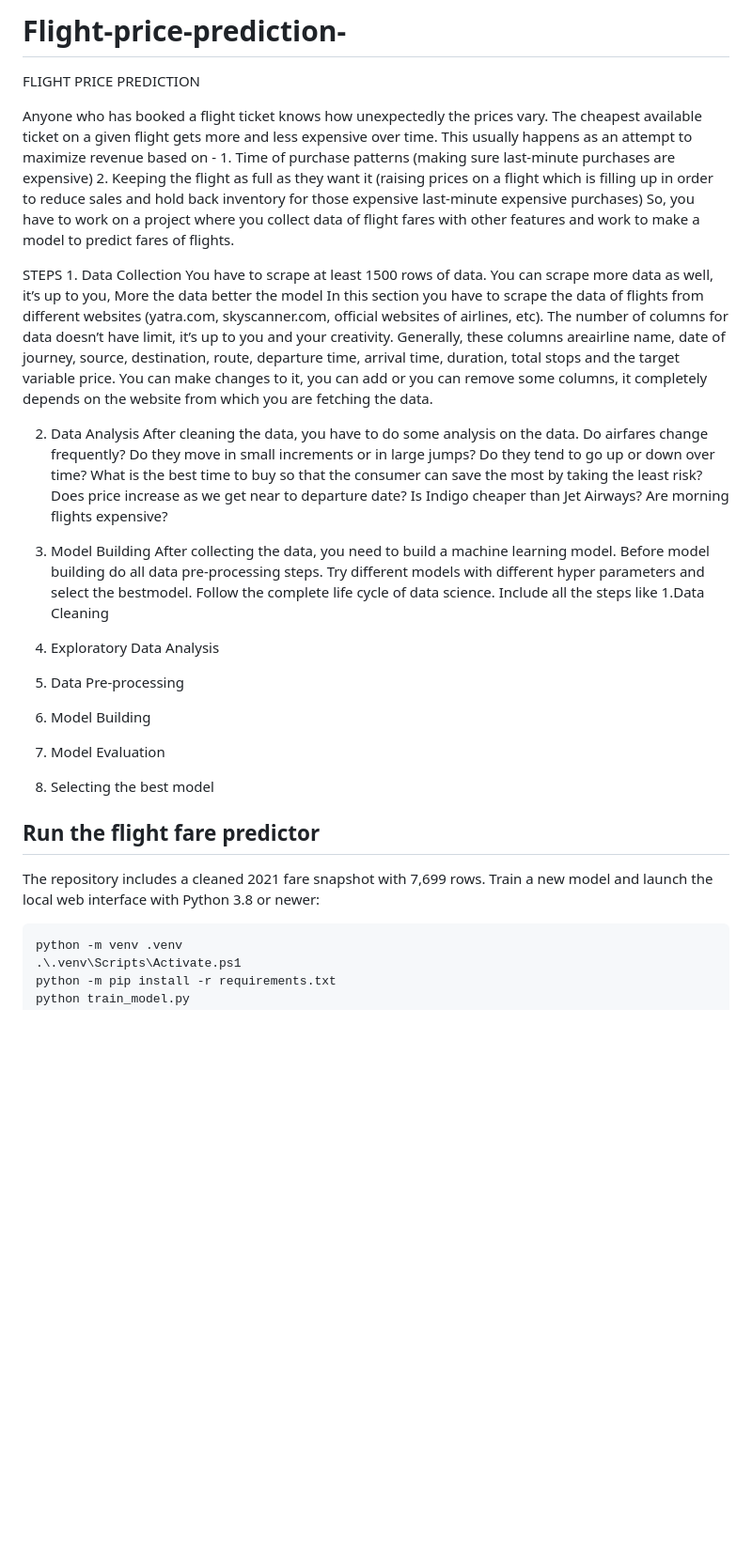
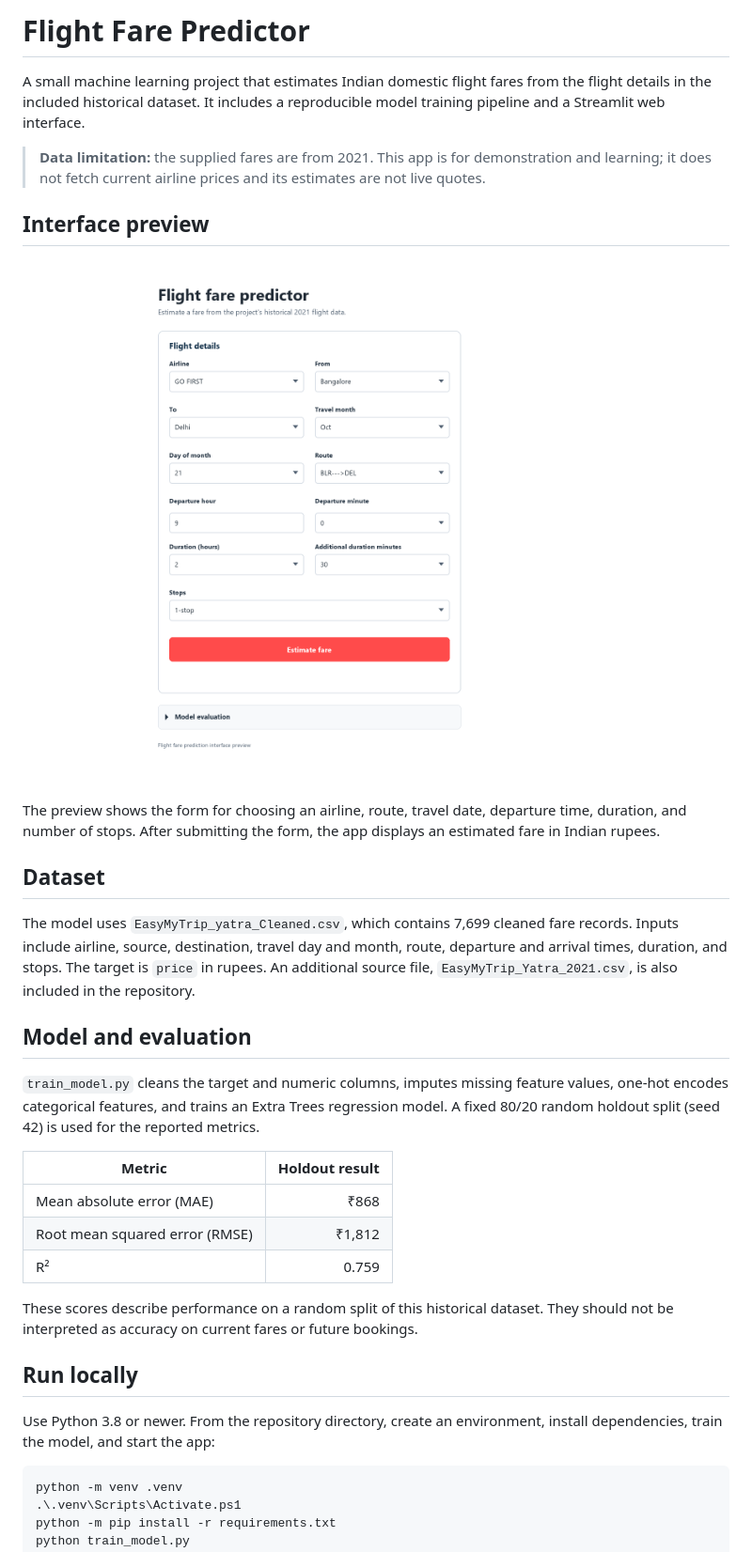
Before and after one commit to AdarshHuggi/Flight-price-prediction-, a Markdown page: README.md, the part around one of its changes. Shown at 94% size. Rendered like a GitHub page; pictures changed too: assets/ui-preview.png (added); blank space fills up the shorter version.

Commit message:
Update README.md for clarity and add UI preview images

````diff
--- a/README.md
+++ b/README.md
@@ -1,25 +1,34 @@
-# Flight-price-prediction-
-FLIGHT PRICE PREDICTION
+# Flight Fare Predictor
 
-Anyone who has booked a flight ticket knows how unexpectedly the prices vary. The cheapest available ticket on a given flight gets more and less expensive over time. This usually happens as an attempt to maximize revenue based on - 1. Time of purchase patterns (making sure last-minute purchases are expensive) 2. Keeping the flight as full as they want it (raising prices on a flight which is filling up in order to reduce sales and hold back inventory for those expensive last-minute expensive purchases) So, you have to work on a project where you collect data of flight fares with other features and work to make a model to predict fares of flights.
+A small machine learning project that estimates Indian domestic flight fares from the flight details in the included historical dataset. It includes a reproducible model training pipeline and a Streamlit web interface.
 
-STEPS 1. Data Collection You have to scrape at least 1500 rows of data. You can scrape more data as well, it’s up to you, More the data better the model In this section you have to scrape the data of flights from different websites (yatra.com, skyscanner.com, official websites of airlines, etc). The number of columns for data doesn’t have limit, it’s up to you and your creativity. Generally, these columns areairline name, date of journey, source, destination, route, departure time, arrival time, duration, total stops and the target variable price. You can make changes to it, you can add or you can remove some columns, it completely depends on the website from which you are fetching the data.
+> **Data limitation:** the supplied fares are from 2021. This app is for demonstration and learning; it does not fetch current airline prices and its estimates are not live quotes.
 
-2. Data Analysis After cleaning the data,
-you have to do some analysis on the data. Do airfares change frequently? Do they move in small increments or in large jumps? Do they tend to go up or down over time? What is the best time to buy so that the consumer can save the most by taking the least risk? Does price increase as we get near to departure date? Is Indigo cheaper than Jet Airways? Are morning flights expensive?
+## Interface preview
 
-3. Model Building
-After collecting the data, you need to build a machine learning model. Before model building do all data pre-processing steps. Try different models with different hyper parameters and select the bestmodel. Follow the complete life cycle of data science. Include all the steps like
-1.Data Cleaning
-2. Exploratory Data Analysis
-3. Data Pre-processing
-4. Model Building
-5. Model Evaluation
-6. Selecting the best model
+![Preview of the flight fare predictor form](assets/ui-preview.png)
 
-## Run the flight fare predictor
+The preview shows the form for choosing an airline, route, travel date, departure time, duration, and number of stops. After submitting the form, the app displays an estimated fare in Indian rupees.
 
-The repository includes a cleaned 2021 fare snapshot with 7,699 rows. Train a new model and launch the local web interface with Python 3.8 or newer:
+## Dataset
+
+The model uses `EasyMyTrip_yatra_Cleaned.csv`, which contains 7,699 cleaned fare records. Inputs include airline, source, destination, travel day and month, route, departure and arrival times, duration, and stops. The target is `price` in rupees. An additional source file, `EasyMyTrip_Yatra_2021.csv`, is also included in the repository.
+
+## Model and evaluation
+
+`train_model.py` cleans the target and numeric columns, imputes missing feature values, one-hot encodes categorical features, and trains an Extra Trees regression model. A fixed 80/20 random holdout split (seed 42) is used for the reported metrics.
+
+| Metric | Holdout result |
+| --- | ---: |
+| Mean absolute error (MAE) | ₹868 |
+| Root mean squared error (RMSE) | ₹1,812 |
+| R² | 0.759 |
+
+These scores describe performance on a random split of this historical dataset. They should not be interpreted as accuracy on current fares or future bookings.
+
+## Run locally
+
+Use Python 3.8 or newer. From the repository directory, create an environment, install dependencies, train the model, and start the app:
 
 ```powershell
 python -m venv .venv
````
Also changed, not shown: other parts of README.md (+13 -1 lines), image.png (added).
